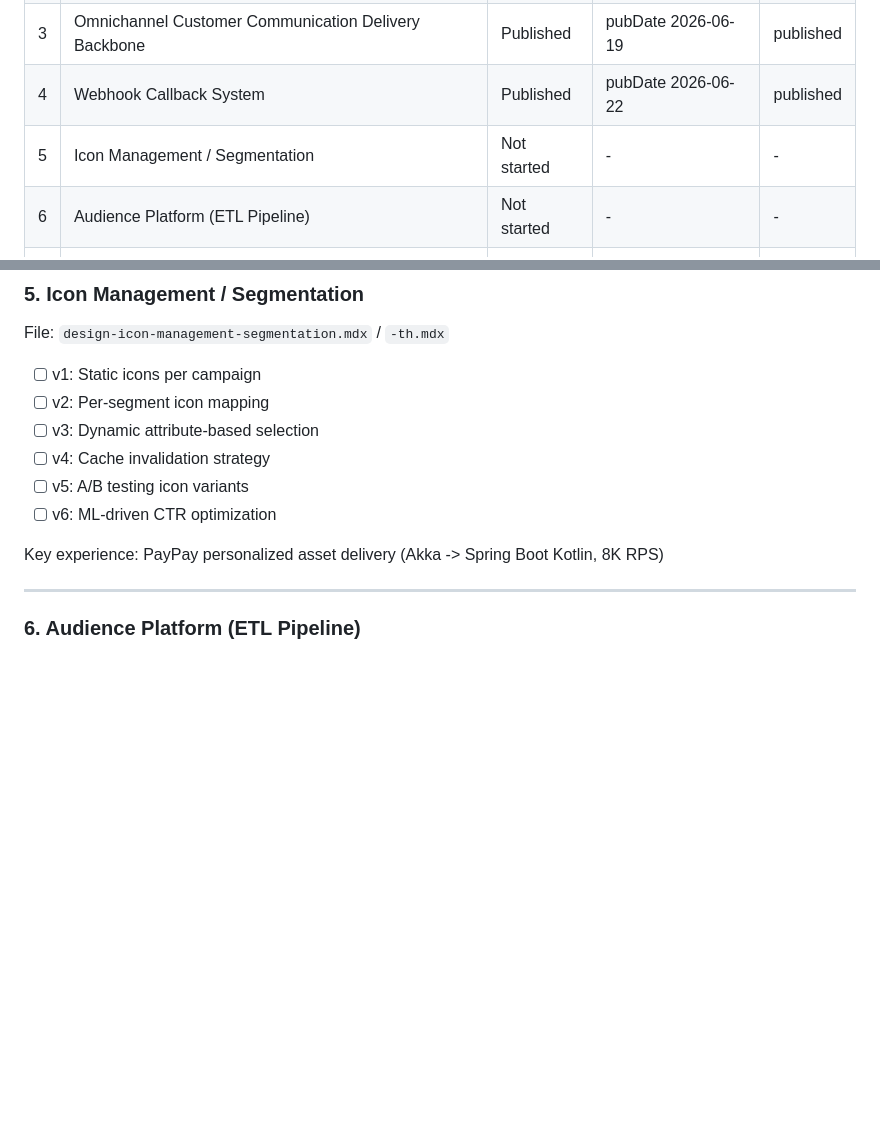
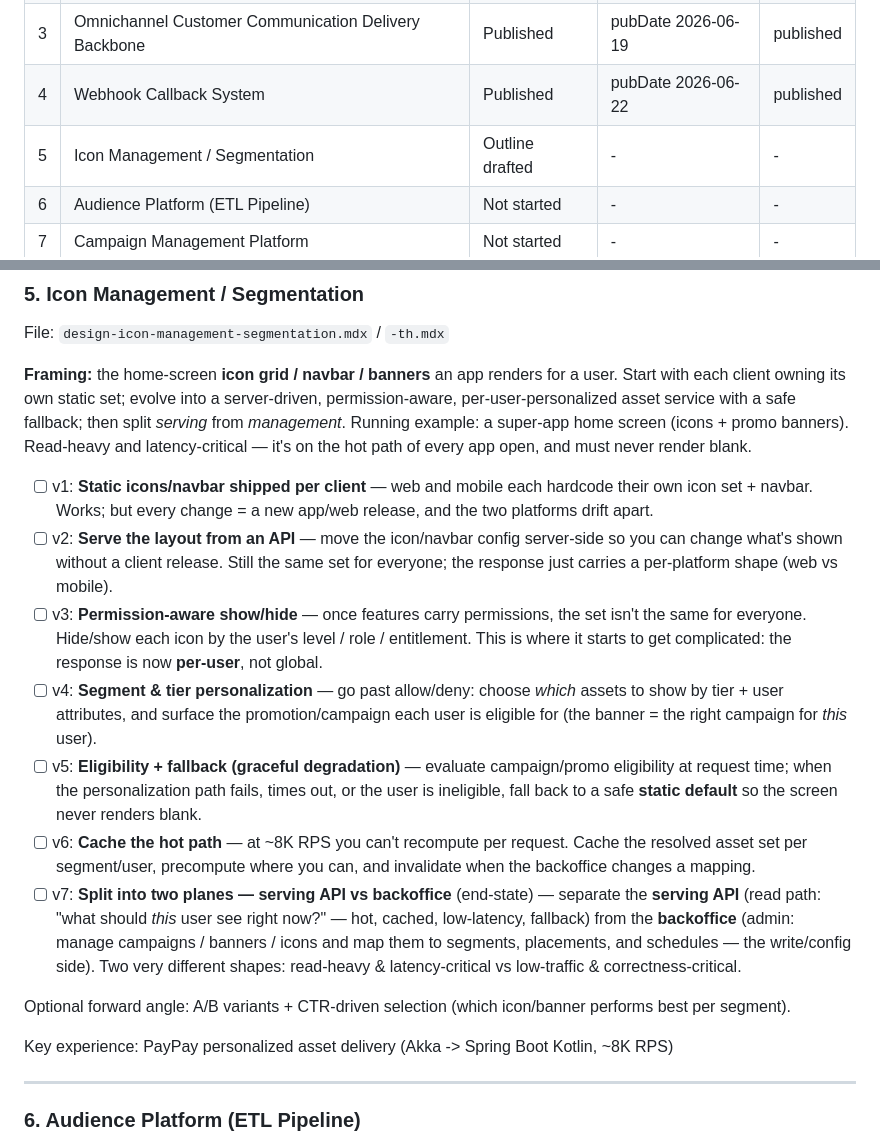
Before and after one commit to marttp/tpcoder-portfolio, a Markdown page: docs/blog-series-design-tracking.md, 2 parts joined by grey strips. GitHub-like rendering; blank space fills up the shorter version.

Commit message:
tracker: draft #5 Icon Management/Segmentation spine — static-per-client → server API → permission show/hide → tier+campaign personalization → eligibility+fallback → cache → serving-API vs backoffice split

```diff
--- a/docs/blog-series-design-tracking.md
+++ b/docs/blog-series-design-tracking.md
@@ -12,7 +12,7 @@ Reference posts: `payment-backend-stripe-integration-en.mdx` (~750 lines), `desi
 | 2 | Push Notification System | Published | pubDate 2026-06-17 | published |
 | 3 | Omnichannel Customer Communication Delivery Backbone | Published | pubDate 2026-06-19 | published |
 | 4 | Webhook Callback System | Published | pubDate 2026-06-22 | published |
-| 5 | Icon Management / Segmentation | Not started | - | - |
+| 5 | Icon Management / Segmentation | Outline drafted | - | - |
 | 6 | Audience Platform (ETL Pipeline) | Not started | - | - |
 | 7 | Campaign Management Platform | Not started | - | - |
 
@@ -223,14 +223,19 @@ Key experience: Coda webhook modernization (batch-GET polling → real-time POST
 
 File: `design-icon-management-segmentation.mdx` / `-th.mdx`
 
-- [ ] v1: Static icons per campaign
-- [ ] v2: Per-segment icon mapping
-- [ ] v3: Dynamic attribute-based selection
-- [ ] v4: Cache invalidation strategy
-- [ ] v5: A/B testing icon variants
-- [ ] v6: ML-driven CTR optimization
+**Framing:** the home-screen **icon grid / navbar / banners** an app renders for a user. Start with each client owning its own static set; evolve into a server-driven, permission-aware, per-user-personalized asset service with a safe fallback; then split *serving* from *management*. Running example: a super-app home screen (icons + promo banners). Read-heavy and latency-critical — it's on the hot path of every app open, and must never render blank.
 
-Key experience: PayPay personalized asset delivery (Akka -> Spring Boot Kotlin, 8K RPS)
+- [ ] v1: **Static icons/navbar shipped per client** — web and mobile each hardcode their own icon set + navbar. Works; but every change = a new app/web release, and the two platforms drift apart.
+- [ ] v2: **Serve the layout from an API** — move the icon/navbar config server-side so you can change what's shown without a client release. Still the same set for everyone; the response just carries a per-platform shape (web vs mobile).
+- [ ] v3: **Permission-aware show/hide** — once features carry permissions, the set isn't the same for everyone. Hide/show each icon by the user's level / role / entitlement. This is where it starts to get complicated: the response is now **per-user**, not global.
+- [ ] v4: **Segment & tier personalization** — go past allow/deny: choose *which* assets to show by tier + user attributes, and surface the promotion/campaign each user is eligible for (the banner = the right campaign for *this* user).
+- [ ] v5: **Eligibility + fallback (graceful degradation)** — evaluate campaign/promo eligibility at request time; when the personalization path fails, times out, or the user is ineligible, fall back to a safe **static default** so the screen never renders blank.
+- [ ] v6: **Cache the hot path** — at ~8K RPS you can't recompute per request. Cache the resolved asset set per segment/user, precompute where you can, and invalidate when the backoffice changes a mapping.
+- [ ] v7: **Split into two planes — serving API vs backoffice** (end-state) — separate the **serving API** (read path: "what should *this* user see right now?" — hot, cached, low-latency, fallback) from the **backoffice** (admin: manage campaigns / banners / icons and map them to segments, placements, and schedules — the write/config side). Two very different shapes: read-heavy & latency-critical vs low-traffic & correctness-critical.
+
+Optional forward angle: A/B variants + CTR-driven selection (which icon/banner performs best per segment).
+
+Key experience: PayPay personalized asset delivery (Akka -> Spring Boot Kotlin, ~8K RPS)
 
 ---
 
```
